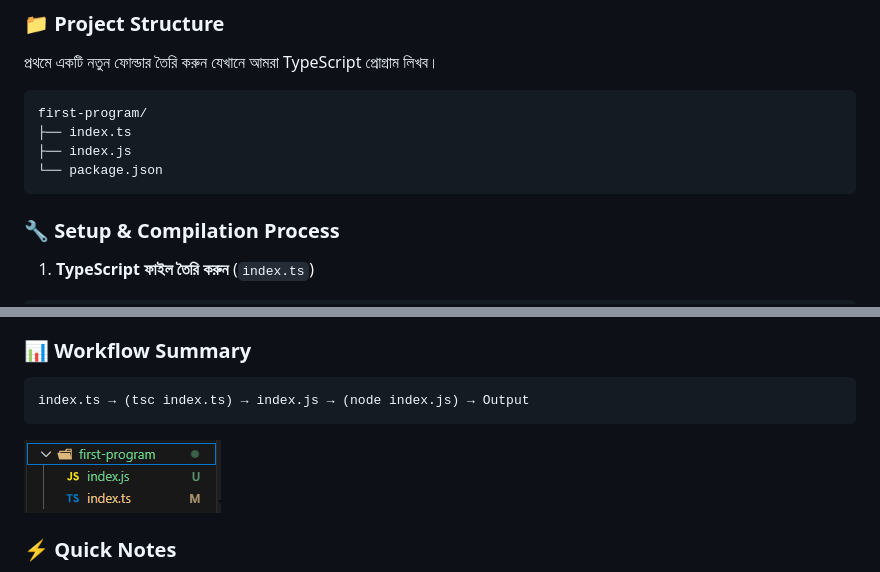
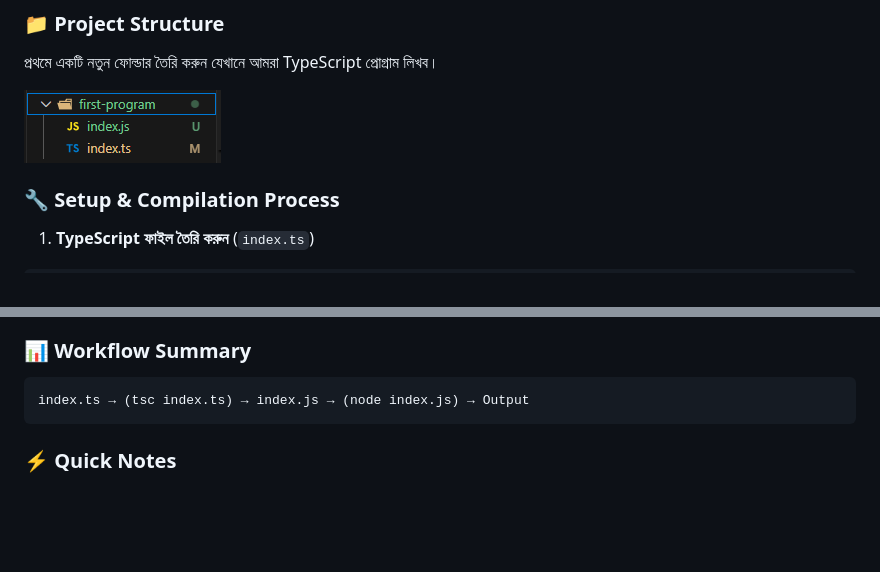
Before and after one commit to Omarmdwasimuddin/Typescript-Learning, a Markdown page: README.md, 2 parts joined by grey strips. Rendered like a GitHub page; blank space fills up the shorter version.

Commit message:
improve README.md file data

````diff
--- a/README.md
+++ b/README.md
@@ -102,12 +102,7 @@ tsc --version
 ### 📁 Project Structure
 প্রথমে একটি নতুন ফোল্ডার তৈরি করুন যেখানে আমরা TypeScript প্রোগ্রাম লিখব।
 
-```
-first-program/
-├── index.ts
-├── index.js
-└── package.json
-```
+![File Folder Structure](/img/img05.png)
 
 ### 🔧 Setup & Compilation Process
 
@@ -138,8 +133,6 @@ node index.js
 index.ts → (tsc index.ts) → index.js → (node index.js) → Output
 ```
 
-![File Folder Structure](/img/img05.png)
-
 ### ⚡ Quick Notes
 - TypeScript (.ts) ফাইল সরাসরি Node.js এ রান করা যায় না
 - অবশ্যই প্রথমে JavaScript (.js) ফাইলে কম্পাইল করতে হবে
````
